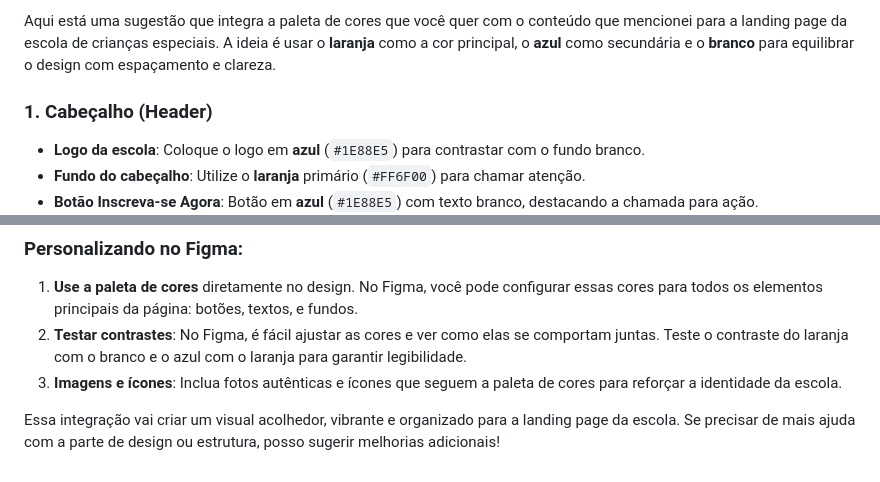
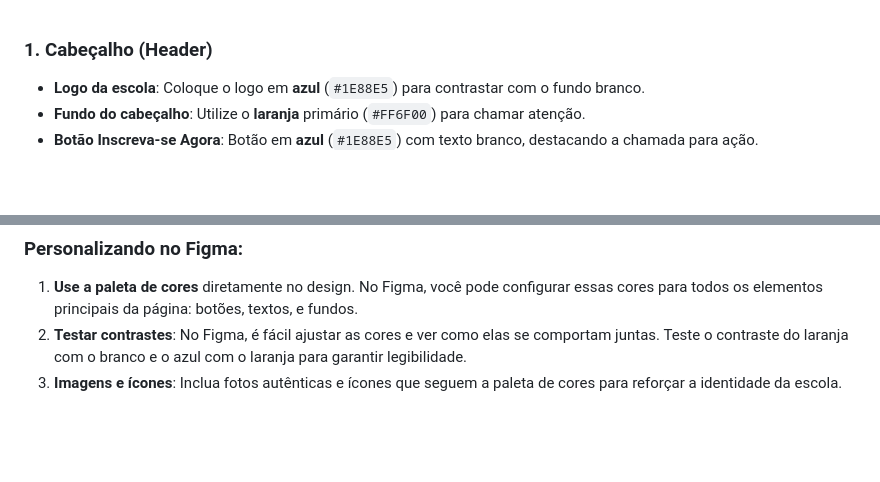
Before and after one commit to PedroRigolon/Osemeador-PI, a Markdown page: README.md, 2 parts joined by grey strips. Rendered like a GitHub page; blank space fills up the shorter version.

```diff
--- a/README.md
+++ b/README.md
@@ -1,5 +1,3 @@
-Aqui está uma sugestão que integra a paleta de cores que você quer com o conteúdo que mencionei para a landing page da escola de crianças especiais. A ideia é usar o **laranja** como a cor principal, o **azul** como secundária e o **branco** para equilibrar o design com espaçamento e clareza.
-
 ### 1. **Cabeçalho (Header)**
    - **Logo da escola**: Coloque o logo em **azul** (`#1E88E5`) para contrastar com o fundo branco.
    - **Fundo do cabeçalho**: Utilize o **laranja** primário (`#FF6F00`) para chamar atenção.
@@ -52,5 +50,3 @@ Aqui está uma sugestão que integra a paleta de cores que você quer com o cont
 1. **Use a paleta de cores** diretamente no design. No Figma, você pode configurar essas cores para todos os elementos principais da página: botões, textos, e fundos.
 2. **Testar contrastes**: No Figma, é fácil ajustar as cores e ver como elas se comportam juntas. Teste o contraste do laranja com o branco e o azul com o laranja para garantir legibilidade.
 3. **Imagens e ícones**: Inclua fotos autênticas e ícones que seguem a paleta de cores para reforçar a identidade da escola.
-
-Essa integração vai criar um visual acolhedor, vibrante e organizado para a landing page da escola. Se precisar de mais ajuda com a parte de design ou estrutura, posso sugerir melhorias adicionais!
```
